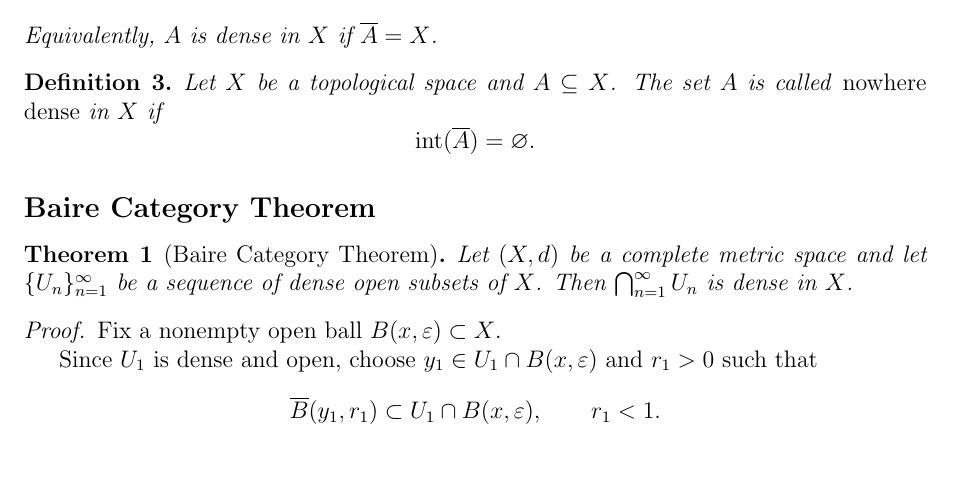
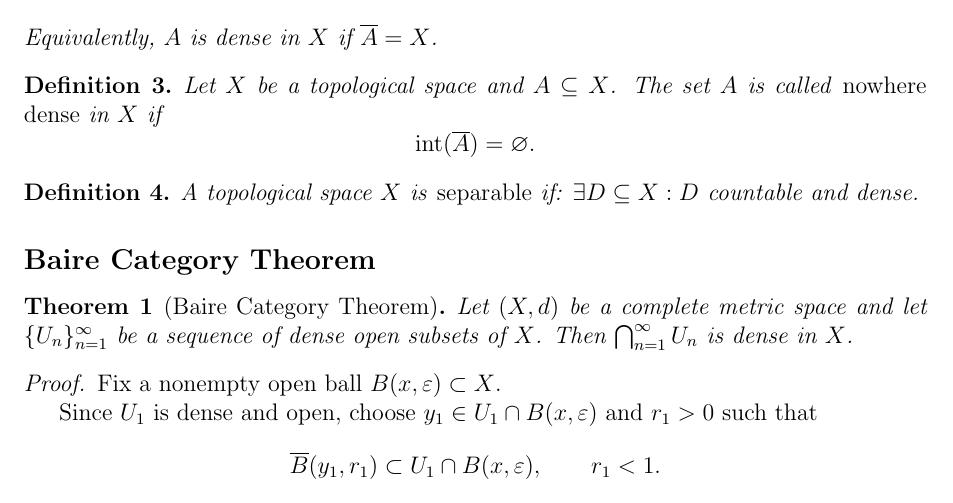
Before and after one commit to gilbertbrandow/MATM36, a LaTeX document (Important Theorems/course_summary.tex): part of page 1 of 3, cut so that both start at the same text, the shorter picture padded with empty space. Compiled offline with pdfLaTeX.

Commit message:
Added small definiton

```diff
--- a/Important Theorems/course_summary.tex
+++ b/Important Theorems/course_summary.tex
@@ -48,6 +48,10 @@ The set $A$ is called \emph{nowhere dense} in $X$ if
 \[
 \operatorname{int}(\overline{A}) = \varnothing.
 \]
+\end{definition}
+
+\begin{definition}
+A topological space $X$ is \emph{separable} if: $\exists D \subseteq X : D$ countable and dense.
 \end{definition}
 
 \subsection*{Baire Category Theorem}
```
Also changed, not shown: Important Theorems/pdf/course_summary.pdf, 3 other files.
